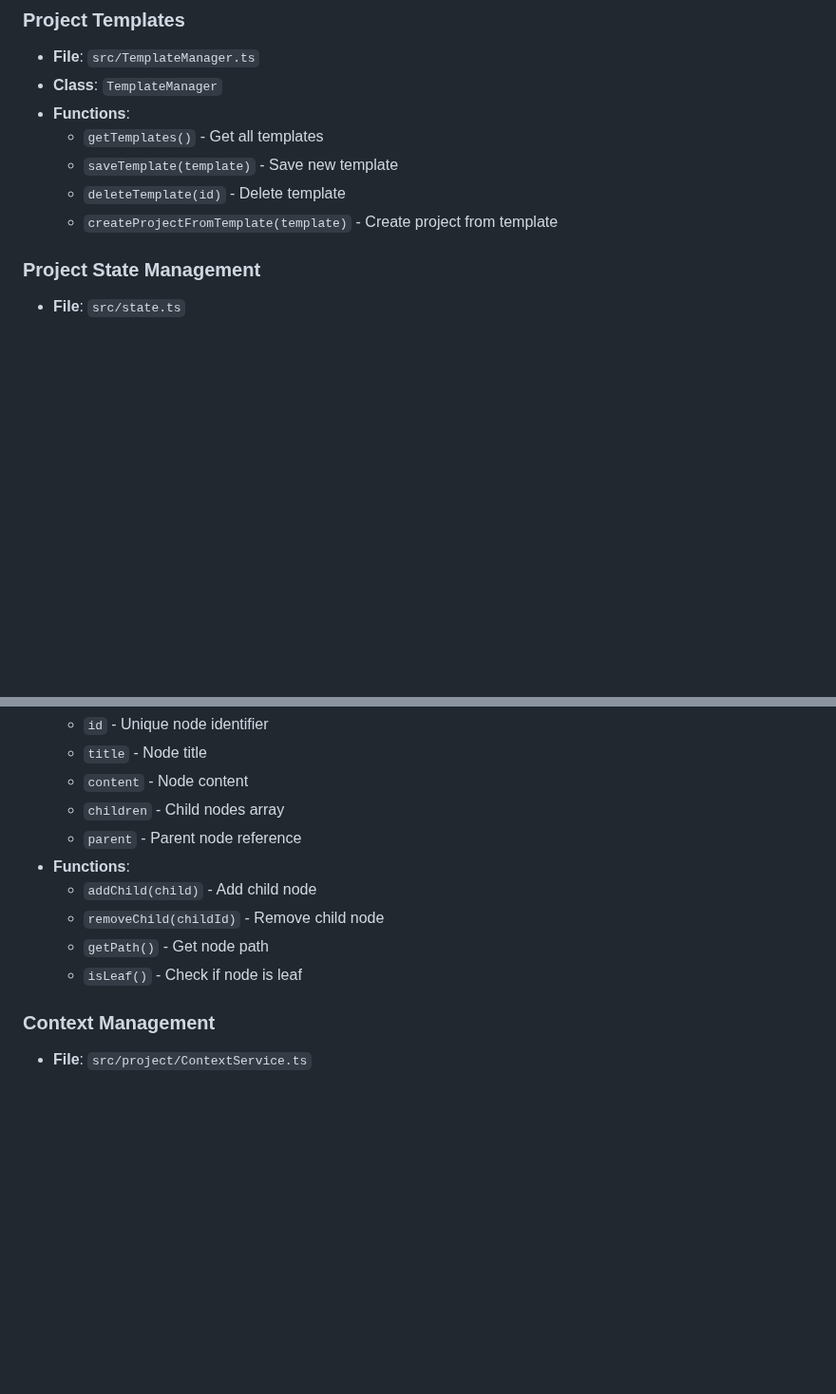
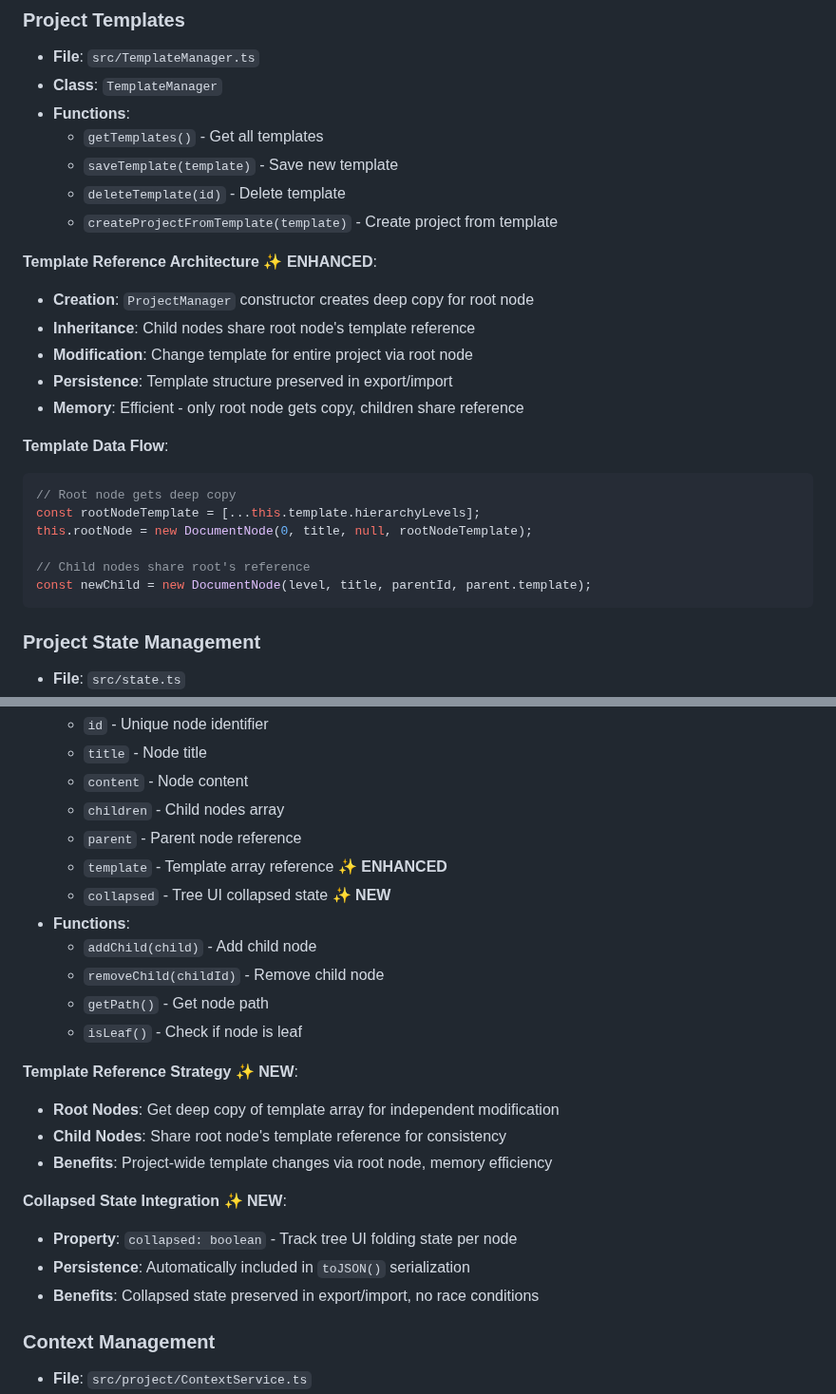
Before and after one commit to ArndRosemeier/Expert, a Markdown page: TOC.md, 2 parts joined by grey strips. Shown at 95% size. Rendered like a GitHub page; blank space fills up the shorter version.

````diff
--- a/TOC.md
+++ b/TOC.md
@@ -81,6 +81,23 @@ This document provides a comprehensive mapping of all functionality in the Exper
   - `deleteTemplate(id)` - Delete template
   - `createProjectFromTemplate(template)` - Create project from template
 
+**Template Reference Architecture** ✨ **ENHANCED**:
+- **Creation**: `ProjectManager` constructor creates deep copy for root node
+- **Inheritance**: Child nodes share root node's template reference
+- **Modification**: Change template for entire project via root node
+- **Persistence**: Template structure preserved in export/import
+- **Memory**: Efficient - only root node gets copy, children share reference
+
+**Template Data Flow**:
+```typescript
+// Root node gets deep copy
+const rootNodeTemplate = [...this.template.hierarchyLevels];
+this.rootNode = new DocumentNode(0, title, null, rootNodeTemplate);
+
+// Child nodes share root's reference
+const newChild = new DocumentNode(level, title, parentId, parent.template);
+```
+
 ### Project State Management
 - **File**: `src/state.ts`
 - **Functions**:
@@ -100,11 +117,23 @@ This document provides a comprehensive mapping of all functionality in the Exper
   - `content` - Node content
   - `children` - Child nodes array
   - `parent` - Parent node reference
+  - `template` - Template array reference ✨ **ENHANCED**
+  - `collapsed` - Tree UI collapsed state ✨ **NEW**
 - **Functions**:
   - `addChild(child)` - Add child node
   - `removeChild(childId)` - Remove child node
   - `getPath()` - Get node path
   - `isLeaf()` - Check if node is leaf
+
+**Template Reference Strategy** ✨ **NEW**:
+- **Root Nodes**: Get deep copy of template array for independent modification
+- **Child Nodes**: Share root node's template reference for consistency
+- **Benefits**: Project-wide template changes via root node, memory efficiency
+
+**Collapsed State Integration** ✨ **NEW**:
+- **Property**: `collapsed: boolean` - Track tree UI folding state per node
+- **Persistence**: Automatically included in `toJSON()` serialization
+- **Benefits**: Collapsed state preserved in export/import, no race conditions
 
 ### Context Management
 - **File**: `src/project/ContextService.ts`
````
Also changed, not shown: other parts of TOC.md (+51 -40 lines).
